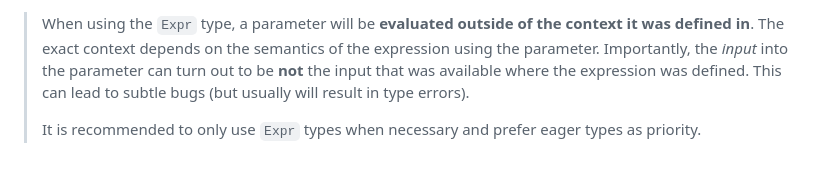
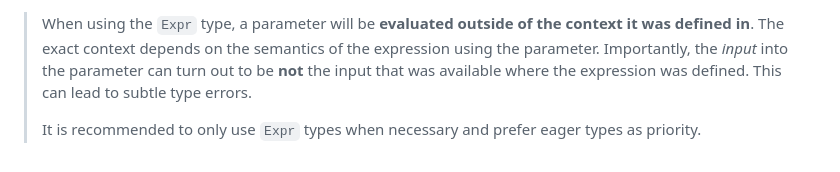
Before and after one commit to kdr-aus/ogma, a Markdown page: docs/07 User Definitions/7.1 Implementations.md, the part around the change printed below. Drawn GitHub-style.

```diff
--- a/docs/07 User Definitions/7.1 Implementations.md
+++ b/docs/07 User Definitions/7.1 Implementations.md
@@ -60,7 +59,6 @@ assumed to be eagerly evaluated unless explicitly defined with the `Expr` type.
 > When using the `Expr` type, a parameter will be **evaluated outside of the context it was defined
 > in**. The exact context depends on the semantics of the expression using the parameter.
 > Importantly, the _input_ into the parameter can turn out to be **not** the input that was
-> available where the expression was defined. This can lead to subtle bugs (but usually will result
-> in type errors).
+> available where the expression was defined. This can lead to subtle type errors.
 >
 > It is recommended to only use `Expr` types when necessary and prefer eager types as priority.
```
Also changed, not shown: other parts of docs/07 User Definitions/7.1 Implementations.md (+26 -27 lines), docs/assets/usr-def.impls.gif (added), docs/assets/usr-def.impls2.png (added).
